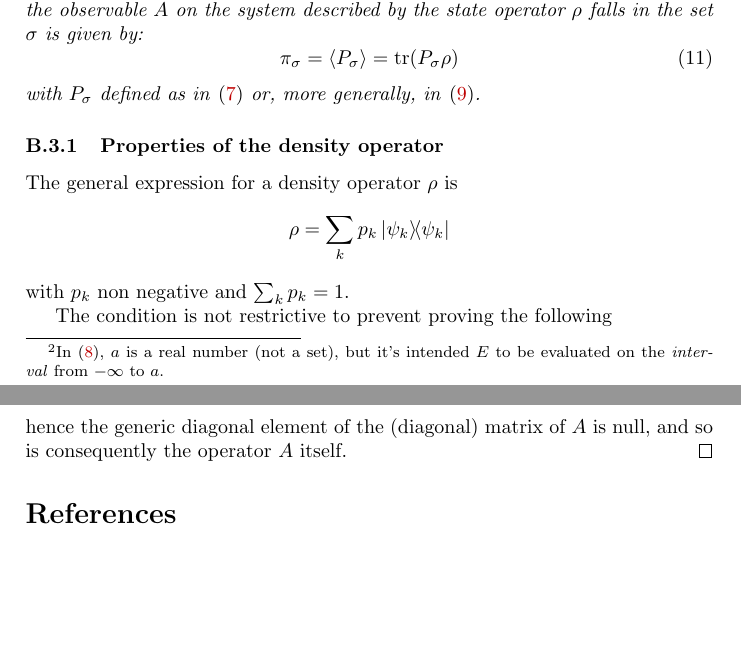
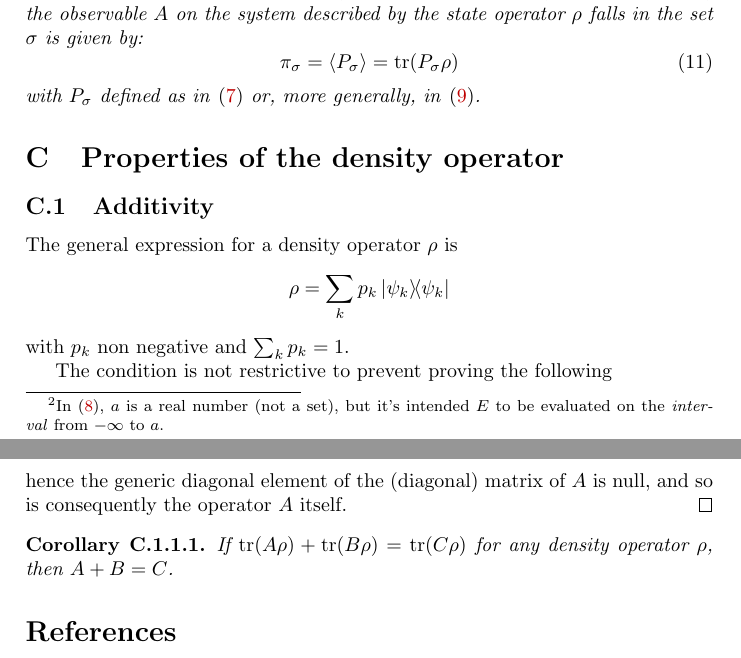
Before and after one commit to gderosa/timeq, a LaTeX paper (main.tex, which reads appendix/density.tex): two parts of pages 4 and 5 of 5, joined at a grey line, cut so that both start at the same text, the shorter picture padded with empty space. Compiled offline with pdfLaTeX.

Commit message:
aditivity corollary

```diff
--- a/appendix/density.tex
+++ b/appendix/density.tex
@@ -131,7 +131,8 @@ Hence we can derive:
   or, more generally, in \eqref{eq:P_sigma_spectral}.
 \end{proposition}
 
-\subsubsection{Properties of the density operator}
+\section{Properties of the density operator}
+\subsection{Additivity}
 The general expression for a density operator $\rho$ is
 $$
   \rho = \sum_{k}p_{k}\ketbra{\psi_{k}}
@@ -171,3 +172,8 @@ The condition is not restrictive to prevent proving the following
     and so is consequently the operator $A$ itself.
   \end{proof}
 \end{proposition}
+
+\begin{corollary}
+If $\tr(A\rho) + \tr(B\rho) = \tr(C\rho)$ for any density operator $\rho$,
+then $A + B = C$.
+\end{corollary}
```
